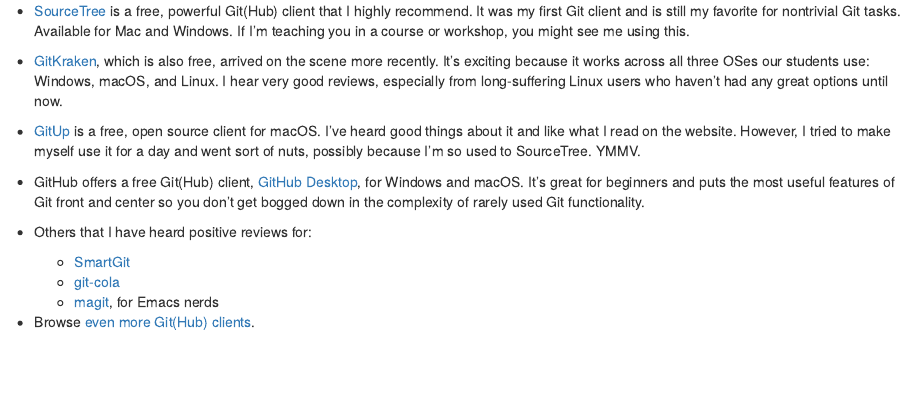
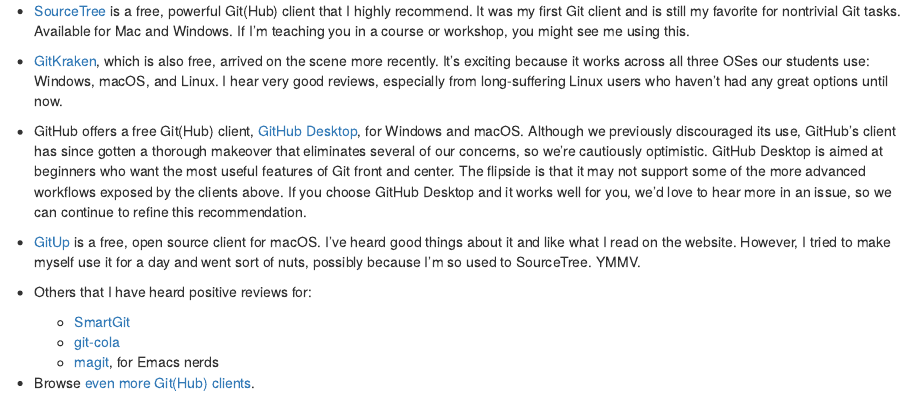
Before and after one commit to jennybc/happy-git-with-r, an R Markdown document (install-git-client.Rmd): the page in a window 1100 px wide, from 2620 px down. Rendered offline with R 4.5, knitr and Pandoc, with nearby package versions; drawn as R Markdown's standard HTML page in place of the format the file asks for.

Commit message:
Reword and reorder

```diff
--- a/install-git-client.Rmd
+++ b/install-git-client.Rmd
@@ -46,9 +46,9 @@
 
   * [GitKraken](https://www.gitkraken.com), which is also free, arrived on the scene more recently. It's exciting because it works across all three OSes our students use: Windows, macOS, and Linux. I hear very good reviews, especially from long-suffering Linux users who haven't had any great options until now.
 
+  * GitHub offers a free Git(Hub) client, [GitHub Desktop](https://desktop.github.com/), for Windows and macOS. Although we previously discouraged its use, GitHub's client has since gotten a thorough makeover that eliminates several of our concerns, so we're cautiously optimistic. GitHub Desktop is aimed at beginners who want the most useful features of Git front and center. The flipside is that it may not support some of the more advanced workflows exposed by the clients above. If you choose GitHub Desktop and it works well for you, we'd love to hear more in an issue, so we can continue to refine this recommendation.
+
   * [GitUp](https://gitup.co) is a free, open source client for macOS. I've heard good things about it and like what I read on the website. However, I tried to make myself use it for a day and went sort of nuts, possibly because I'm so used to SourceTree. YMMV.
-
-  * GitHub offers a free Git(Hub) client, [GitHub Desktop](https://desktop.github.com/), for Windows and macOS. It's great for beginners and puts the most useful features of Git front and center so you don't get bogged down in the complexity of rarely used Git functionality.
 
   * Others that I have heard positive reviews for:
 
```
